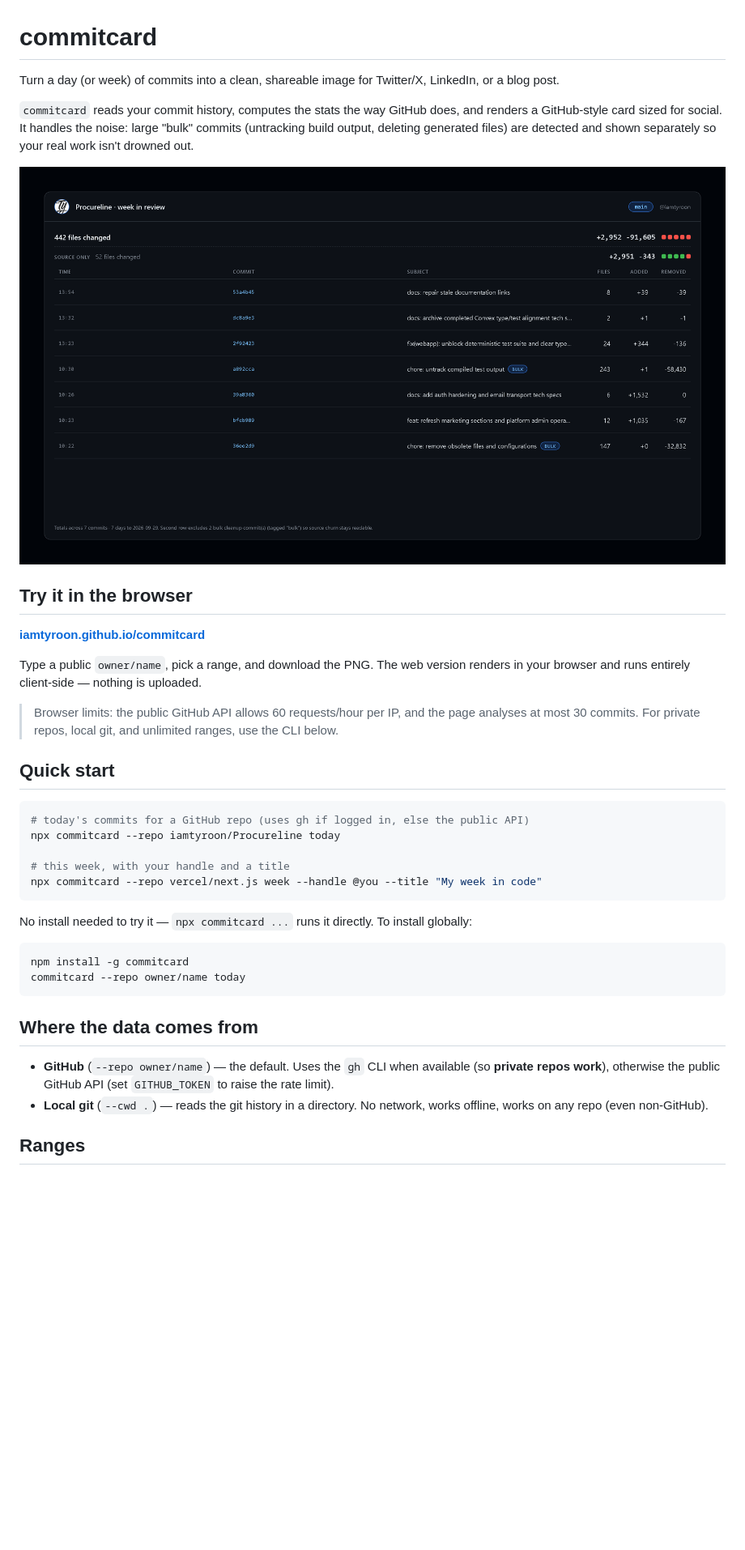
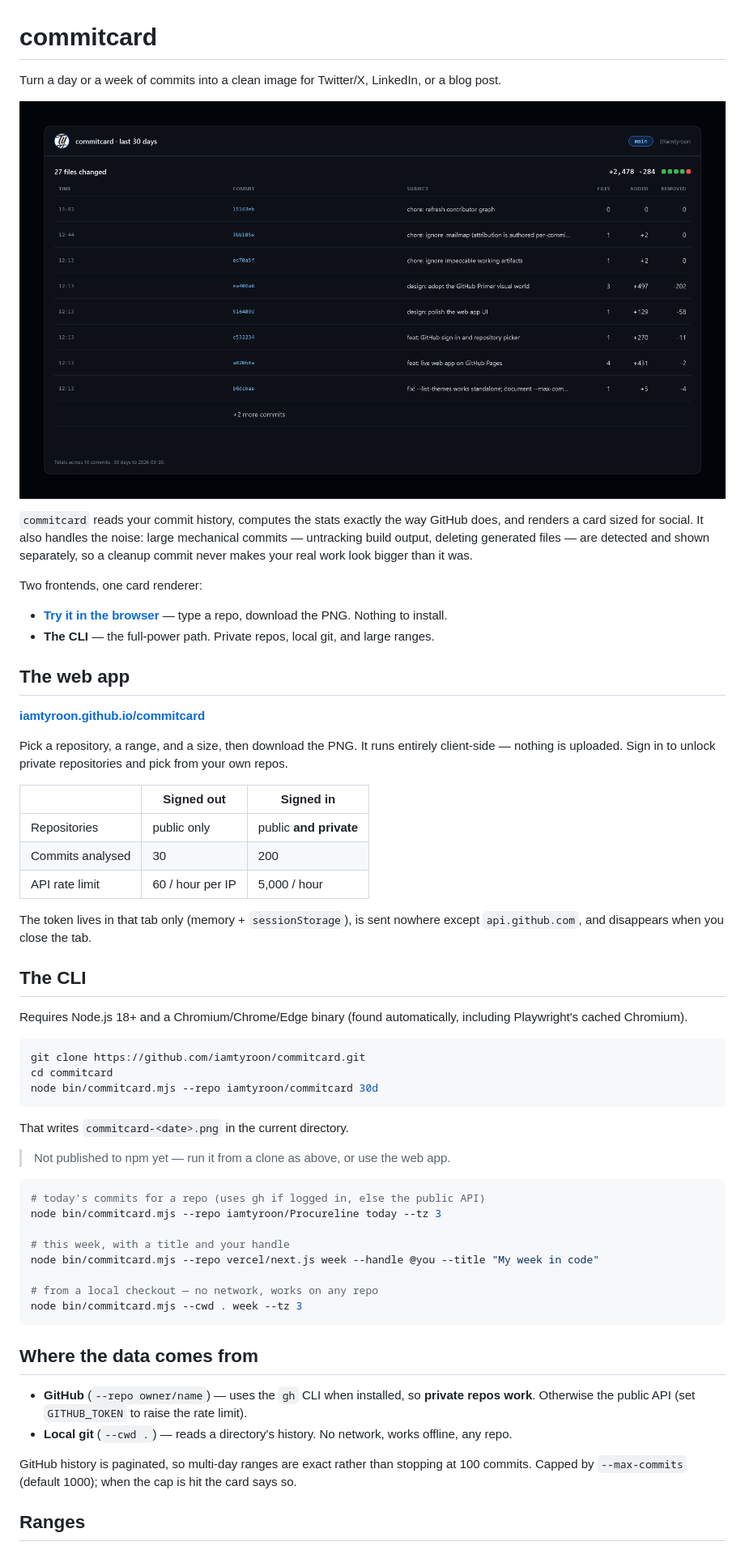
Before and after one commit to iamtyroon/commitcard, a Markdown page: README.md, the part around one of its changes. Shown at 81% size. Rendered like a GitHub page; pictures changed too: docs/example.png; blank space fills up the shorter version.

````diff
--- a/README.md
+++ b/README.md
@@ -1,46 +1,70 @@
 # commitcard
 
-Turn a day (or week) of commits into a clean, shareable image for Twitter/X, LinkedIn, or a blog post.
+Turn a day or a week of commits into a clean image for Twitter/X, LinkedIn, or a blog post.
 
-`commitcard` reads your commit history, computes the stats the way GitHub does, and renders a
-GitHub-style card sized for social. It handles the noise: large "bulk" commits (untracking build
-output, deleting generated files) are detected and shown separately so your real work isn't drowned out.
+![a commitcard for this repo's own last 30 days](docs/example.png)
 
-![example](docs/example.png)
+`commitcard` reads your commit history, computes the stats exactly the way GitHub does, and
+renders a card sized for social. It also handles the noise: large mechanical commits — untracking
+build output, deleting generated files — are detected and shown separately, so a cleanup commit
+never makes your real work look bigger than it was.
 
-## Try it in the browser
+Two frontends, one card renderer:
+
+- **[Try it in the browser](https://iamtyroon.github.io/commitcard)** — type a repo, download the
+  PNG. Nothing to install.
+- **The CLI** — the full-power path. Private repos, local git, and large ranges.
+
+## The web app
 
 **[iamtyroon.github.io/commitcard](https://iamtyroon.github.io/commitcard)**
 
-Type a public `owner/name`, pick a range, and download the PNG. The web version renders in your
-browser and runs entirely client-side — nothing is uploaded.
+Pick a repository, a range, and a size, then download the PNG. It runs entirely client-side —
+nothing is uploaded. Sign in to unlock private repositories and pick from your own repos.
 
-> Browser limits: the public GitHub API allows 60 requests/hour per IP, and the page analyses at
-> most 30 commits. For private repos, local git, and unlimited ranges, use the CLI below.
+| | Signed out | Signed in |
+|---|---|---|
+| Repositories | public only | public **and private** |
+| Commits analysed | 30 | 200 |
+| API rate limit | 60 / hour per IP | 5,000 / hour |
 
-## Quick start
+The token lives in that tab only (memory + `sessionStorage`), is sent nowhere except
+`api.github.com`, and disappears when you close the tab.
 
-```bash
-# today's commits for a GitHub repo (uses gh if logged in, else the public API)
-npx commitcard --repo iamtyroon/Procureline today
+## The CLI
 
-# this week, with your handle and a title
-npx commitcard --repo vercel/next.js week --handle @you --title "My week in code"
-```
+Requires Node.js 18+ and a Chromium/Chrome/Edge binary (found automatically, including
+Playwright's cached Chromium).
 
-No install needed to try it — `npx commitcard ...` runs it directly. To install globally:
+~~~bash
+git clone https://github.com/iamtyroon/commitcard.git
+cd commitcard
+node bin/commitcard.mjs --repo iamtyroon/commitcard 30d
+~~~
 
-```bash
-npm install -g commitcard
-commitcard --repo owner/name today
-```
+That writes `commitcard-<date>.png` in the current directory.
+
+> Not published to npm yet — run it from a clone as above, or use the web app.
+
+~~~bash
+# today's commits for a repo (uses gh if logged in, else the public API)
+node bin/commitcard.mjs --repo iamtyroon/Procureline today --tz 3
+
+# this week, with a title and your handle
+node bin/commitcard.mjs --repo vercel/next.js week --handle @you --title "My week in code"
+
+# from a local checkout — no network, works on any repo
+node bin/commitcard.mjs --cwd . week --tz 3
+~~~
 
 ## Where the data comes from
 
-- **GitHub** (`--repo owner/name`) — the default. Uses the `gh` CLI when available (so **private repos work**),
-  otherwise the public GitHub API (set `GITHUB_TOKEN` to raise the rate limit).
-- **Local git** (`--cwd .`) — reads the git history in a directory. No network, works offline, works on
-  any repo (even non-GitHub).
+- **GitHub** (`--repo owner/name`) — uses the `gh` CLI when installed, so **private repos work**.
+  Otherwise the public API (set `GITHUB_TOKEN` to raise the rate limit).
+- **Local git** (`--cwd .`) — reads a directory's history. No network, works offline, any repo.
+
+GitHub history is paginated, so multi-day ranges are exact rather than stopping at 100 commits.
+Capped by `--max-commits` (default 1000); when the cap is hit the card says so.
 
 ## Ranges
 
````
Also changed, not shown: other parts of README.md (+26 -43 lines), 2 other files.
